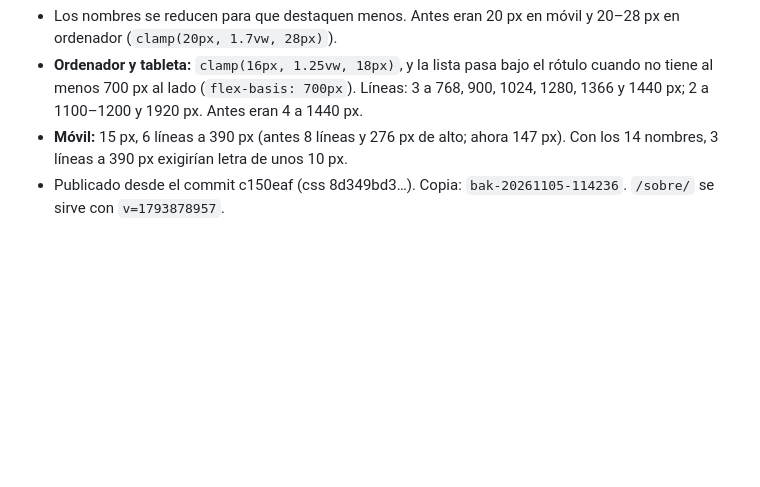
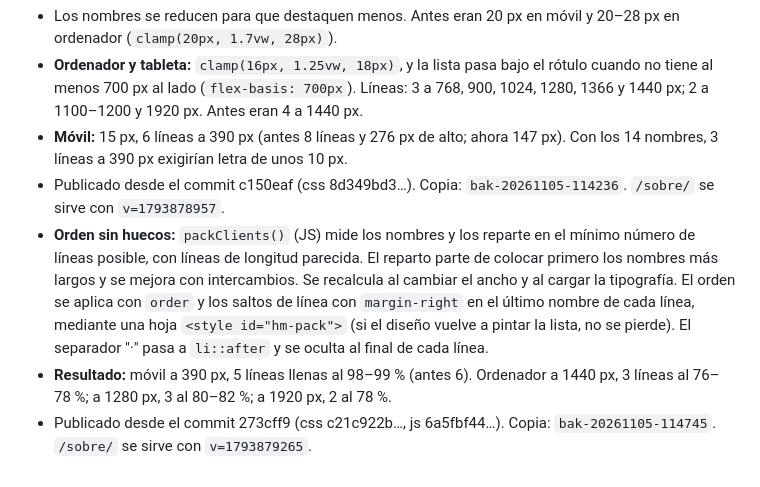
Before and after one commit to disenoinboost/web-inboost-marketing, a Markdown page: hortela-magenta/2026-11-05-revision-movil.md, the part around the change. Drawn GitHub-style; blank space fills up the shorter version.

Commit message:
Hortelã Magenta: registro del orden de clientes en Sobre
Co-Authored-By: Claude Opus 5.5 <noreply@anthropic.com>
Claude-Session: https://claude.ai/code/session_01NDVvQhonk2JMp7Q9sJMbN9

```diff
--- a/hortela-magenta/2026-11-05-revision-movil.md
+++ b/hortela-magenta/2026-11-05-revision-movil.md
@@ -112,3 +112,6 @@ Medios en `uploads/hm-media/movil/` (y `movil/posters/`), transferidos por la ra
 - **Ordenador y tableta:** `clamp(16px, 1.25vw, 18px)`, y la lista pasa bajo el rótulo cuando no tiene al menos 700 px al lado (`flex-basis: 700px`). Líneas: 3 a 768, 900, 1024, 1280, 1366 y 1440 px; 2 a 1100–1200 y 1920 px. Antes eran 4 a 1440 px.
 - **Móvil:** 15 px, 6 líneas a 390 px (antes 8 líneas y 276 px de alto; ahora 147 px). Con los 14 nombres, 3 líneas a 390 px exigirían letra de unos 10 px.
 - Publicado desde el commit c150eaf (css 8d349bd3…). Copia: `bak-20261105-114236`. `/sobre/` se sirve con `v=1793878957`.
+- **Orden sin huecos:** `packClients()` (JS) mide los nombres y los reparte en el mínimo número de líneas posible, con líneas de longitud parecida. El reparto parte de colocar primero los nombres más largos y se mejora con intercambios. Se recalcula al cambiar el ancho y al cargar la tipografía. El orden se aplica con `order` y los saltos de línea con `margin-right` en el último nombre de cada línea, mediante una hoja `<style id="hm-pack">` (si el diseño vuelve a pintar la lista, no se pierde). El separador "·" pasa a `li::after` y se oculta al final de cada línea.
+- **Resultado:** móvil a 390 px, 5 líneas llenas al 98–99 % (antes 6). Ordenador a 1440 px, 3 líneas al 76–78 %; a 1280 px, 3 al 80–82 %; a 1920 px, 2 al 78 %.
+- Publicado desde el commit 273cff9 (css c21c922b…, js 6a5fbf44…). Copia: `bak-20261105-114745`. `/sobre/` se sirve con `v=1793879265`.
```
